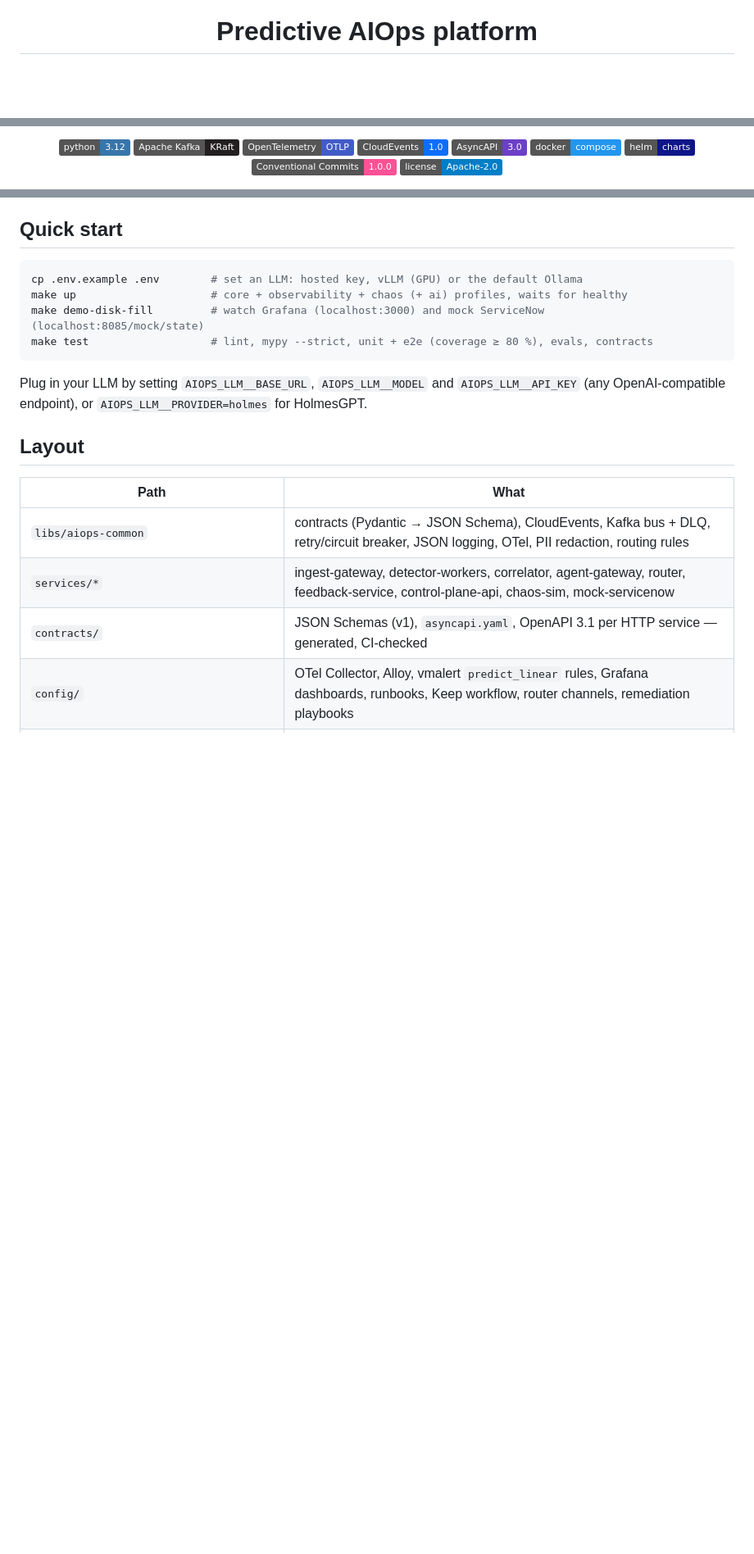
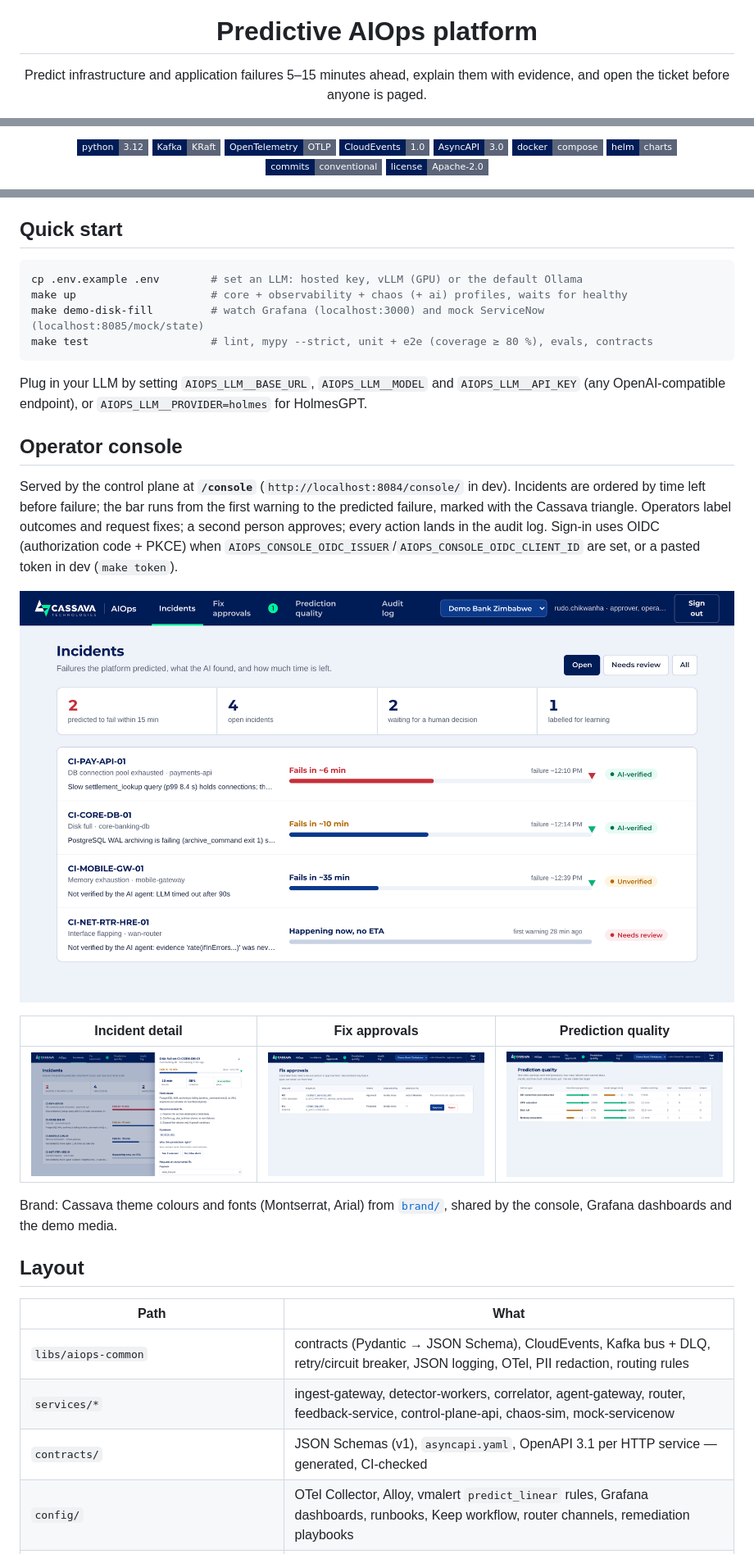
Before and after one commit to PG-rUNTIME/AIOPS, a Markdown page: README.md, 3 parts joined by grey strips. Shown at 82% size. Rendered like a GitHub page; pictures changed too: docs/media/console-approvals.png (added), docs/media/console-incident-detail.png (added), docs/media/console-incidents.png (added); badges without logos; blank space fills up the shorter version.

```diff
--- a/README.md
+++ b/README.md
@@ -2,3 +9,4 @@
 <h1 align="center">Predictive AIOps platform</h1>
+<p align="center">Predict infrastructure and application failures 5–15 minutes ahead, explain them with evidence, and open the ticket before anyone is paged.</p>
 
 <p align="center">
@@ -12,14 +20,14 @@
 </p>
 <p align="center">
-  <img alt="Python" src="https://img.shields.io/badge/python-3.12-3776AB?logo=python&logoColor=white">
-  <img alt="Kafka" src="https://img.shields.io/badge/Apache%20Kafka-KRaft-231F20?logo=apachekafka&logoColor=white">
-  <img alt="OpenTelemetry" src="https://img.shields.io/badge/OpenTelemetry-OTLP-425CC7?logo=opentelemetry&logoColor=white">
-  <img alt="CloudEvents" src="https://img.shields.io/badge/CloudEvents-1.0-0d6efd">
-  <img alt="AsyncAPI" src="https://img.shields.io/badge/AsyncAPI-3.0-6c3fc8">
-  <img alt="Docker" src="https://img.shields.io/badge/docker-compose-2496ED?logo=docker&logoColor=white">
-  <img alt="Helm" src="https://img.shields.io/badge/helm-charts-0F1689?logo=helm&logoColor=white">
-  <a href="https://www.conventionalcommits.org"><img alt="Conventional Commits" src="https://img.shields.io/badge/Conventional%20Commits-1.0.0-FE5196?logo=conventionalcommits&logoColor=white"></a>
-  <a href="LICENSE"><img alt="License" src="https://img.shields.io/badge/license-Apache--2.0-blue"></a>
+  <img alt="Python" src="https://img.shields.io/badge/python-3.12-5B6478?style=flat-square&labelColor=001C57&logo=python&logoColor=white">
+  <img alt="Kafka" src="https://img.shields.io/badge/Kafka-KRaft-5B6478?style=flat-square&labelColor=001C57&logo=apachekafka&logoColor=white">
+  <img alt="OpenTelemetry" src="https://img.shields.io/badge/OpenTelemetry-OTLP-5B6478?style=flat-square&labelColor=001C57&logo=opentelemetry&logoColor=white">
+  <img alt="CloudEvents" src="https://img.shields.io/badge/CloudEvents-1.0-5B6478?style=flat-square&labelColor=001C57">
+  <img alt="AsyncAPI" src="https://img.shields.io/badge/AsyncAPI-3.0-5B6478?style=flat-square&labelColor=001C57">
+  <img alt="Docker" src="https://img.shields.io/badge/docker-compose-5B6478?style=flat-square&labelColor=001C57&logo=docker&logoColor=white">
+  <img alt="Helm" src="https://img.shields.io/badge/helm-charts-5B6478?style=flat-square&labelColor=001C57&logo=helm&logoColor=white">
+  <a href="https://www.conventionalcommits.org"><img alt="Conventional Commits" src="https://img.shields.io/badge/commits-conventional-5B6478?style=flat-square&labelColor=001C57"></a>
+  <a href="LICENSE"><img alt="License" src="https://img.shields.io/badge/license-Apache--2.0-5B6478?style=flat-square&labelColor=001C57"></a>
 </p>
 
 <p align="center">
@@ -45,6 +53,23 @@ make test                   # lint, mypy --strict, unit + e2e (coverage ≥ 80 %
 Plug in your LLM by setting `AIOPS_LLM__BASE_URL`, `AIOPS_LLM__MODEL` and `AIOPS_LLM__API_KEY`
 (any OpenAI-compatible endpoint), or `AIOPS_LLM__PROVIDER=holmes` for HolmesGPT.
 
+## Operator console
+
+Served by the control plane at **`/console`** (`http://localhost:8084/console/` in dev). Incidents are
+ordered by time left before failure; the bar runs from the first warning to the predicted failure,
+marked with the Cassava triangle. Operators label outcomes and request fixes; a second person
+approves; every action lands in the audit log. Sign-in uses OIDC (authorization code + PKCE) when
+`AIOPS_CONSOLE_OIDC_ISSUER`/`AIOPS_CONSOLE_OIDC_CLIENT_ID` are set, or a pasted token in dev (`make token`).
+
+<p align="center"><img src="docs/media/console-incidents.png" alt="Incidents view: four open predictions sorted by time left, with runway bars and AI-verified, unverified and needs-review states" width="880"></p>
+
+| Incident detail | Fix approvals | Prediction quality |
+|---|---|---|
+| <img src="docs/media/console-incident-detail.png" alt="Incident drawer with root cause, recommended fix, runbook, outcome labelling and fix request" width="290"> | <img src="docs/media/console-approvals.png" alt="Fix approvals with four-eyes approve, reject and run actions" width="290"> | <img src="docs/media/console-quality.png" alt="Precision, recall and median warning time per failure type against targets" width="290"> |
+
+Brand: Cassava theme colours and fonts (Montserrat, Arial) from [`brand/`](brand/README.md), shared by the
+console, Grafana dashboards and the demo media.
+
 ## Layout
 
 | Path | What |
```
Also changed, not shown: other parts of README.md (+18 -10 lines), docs/adr/0014-operator-console-and-brand.md (added, +25 -0 lines), docs/architecture.md (+2 -1 lines), 4 other files.
